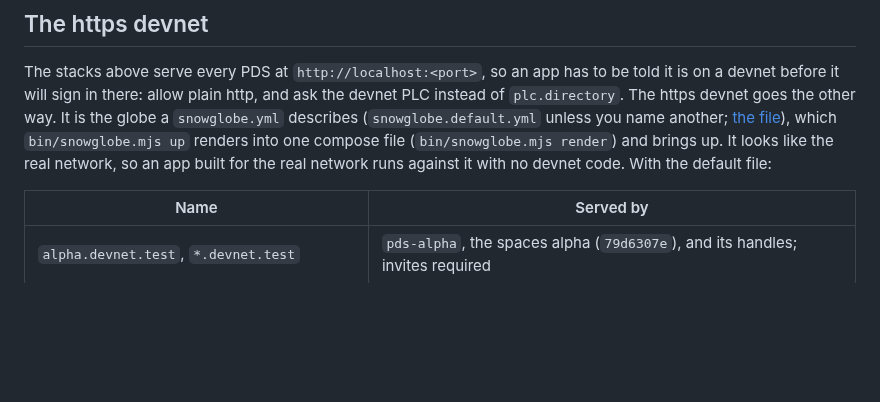
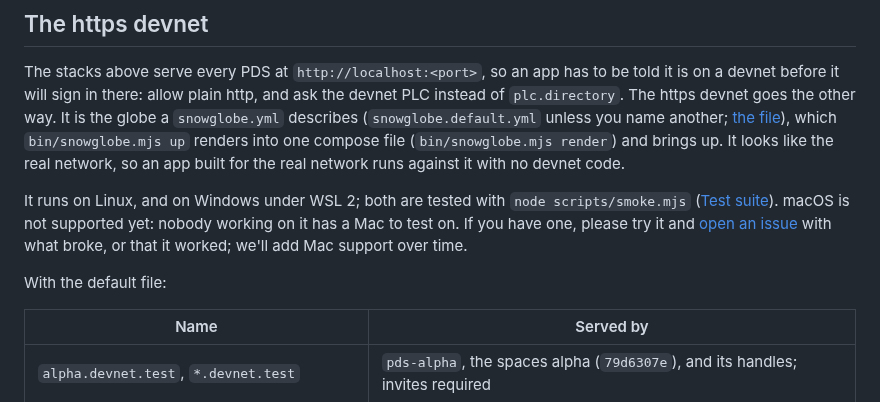
Before and after one commit to OpenMeet-Team/atproto-devnet, a Markdown page: README.md, the part around the change. GitHub-like rendering; blank space fills up the shorter version.

Commit message:
README: Linux and WSL 2 are supported; macOS is not yet, issues welcome

```diff
--- a/README.md
+++ b/README.md
@@ -668,8 +668,14 @@ devnet before it will sign in there: allow plain http, and ask the devnet PLC in
 `plc.directory`. The https devnet goes the other way. It is the globe a `snowglobe.yml` describes
 (`snowglobe.default.yml` unless you name another; [the file](#the-file-and-the-commands)), which `bin/snowglobe.mjs up`
 renders into one compose file (`bin/snowglobe.mjs render`) and brings up. It looks like the real
-network, so an app built for the real network runs against it with no devnet code. With the
-default file:
+network, so an app built for the real network runs against it with no devnet code.
+
+It runs on Linux, and on Windows under WSL 2; both are tested with `node scripts/smoke.mjs`
+([Test suite](#test-suite)). macOS is not supported yet: nobody working on it has a Mac to test on.
+If you have one, please try it and [open an issue](https://github.com/OpenMeet-Team/atproto-devnet/issues)
+with what broke, or that it worked; we'll add Mac support over time.
+
+With the default file:
 
 | Name | Served by |
 | --- | --- |
```
